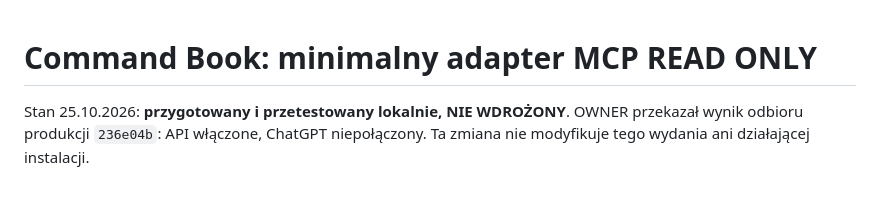
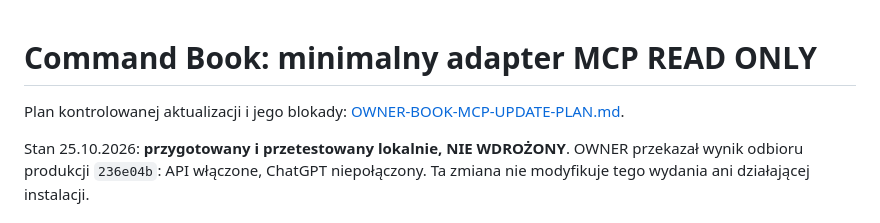
Before and after one commit to Thomas-Thor/ShadowBridge, a Markdown page: docs/OWNER-BOOK-MCP-READONLY.md, the part around the change. Drawn GitHub-style; blank space fills up the shorter version.

```diff
--- a/docs/OWNER-BOOK-MCP-READONLY.md
+++ b/docs/OWNER-BOOK-MCP-READONLY.md
@@ -1,4 +1,6 @@
 # Command Book: minimalny adapter MCP READ ONLY
+
+Plan kontrolowanej aktualizacji i jego blokady: [OWNER-BOOK-MCP-UPDATE-PLAN.md](OWNER-BOOK-MCP-UPDATE-PLAN.md).
 
 Stan 25.10.2026: **przygotowany i przetestowany lokalnie, NIE WDROŻONY**.
 OWNER przekazał wynik odbioru produkcji `236e04b`: API włączone, ChatGPT
```
Also changed, not shown: docs/OWNER-BOOK-MCP-UPDATE-PLAN.md (added, +81 -0 lines).
